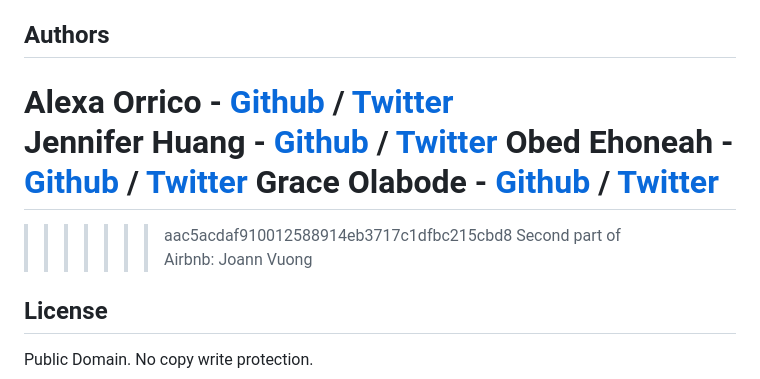
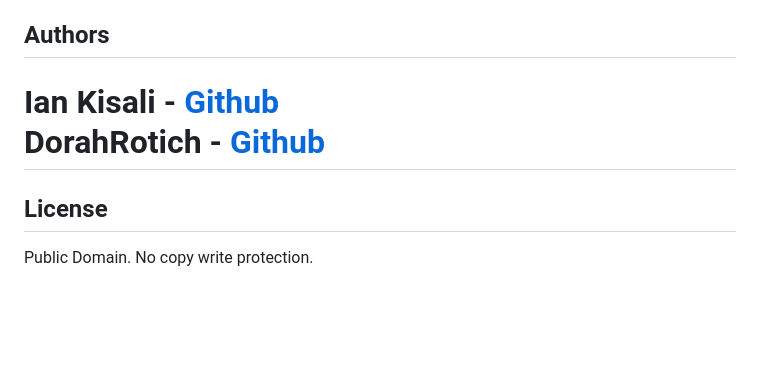
Before and after one commit to DorahRotich/AirBnB_clone_v3, a Markdown page: README.md, the part around the change. Rendered like a GitHub page; blank space fills up the shorter version.

Commit message:
AirBnB_clone_v3

```diff
--- a/README.md
+++ b/README.md
@@ -154,14 +154,9 @@ EOF  all  create  destroy  help  quit  show  update
 No known bugs at this time.
 
 ## Authors
-Alexa Orrico - [Github](https://github.com/alexaorrico) / [Twitter](https://twitter.com/alexa_orrico)
-Jennifer Huang - [Github](https://github.com/jhuang10123) / [Twitter](https://twitter.com/earthtojhuang)
-Obed Ehoneah - [Github](https://github.com/ehoneahobed) / [Twitter](https://ehoneahobed.com/twitter)
-Grace Olabode - [Github](https://github.com/Amazingracee) / [Twitter](https://olabodephoeb.com/twitter)
-=======
-
->>>>>>> aac5acdaf910012588914eb3717c1dfbc215cbd8
-Second part of Airbnb: Joann Vuong
+Ian Kisali - [Github](https://github.com/iankisali)
+DorahRotich - [Github](https://github.com/DorahRotich)
+======
 
 ## License
 Public Domain. No copy write protection.
```
